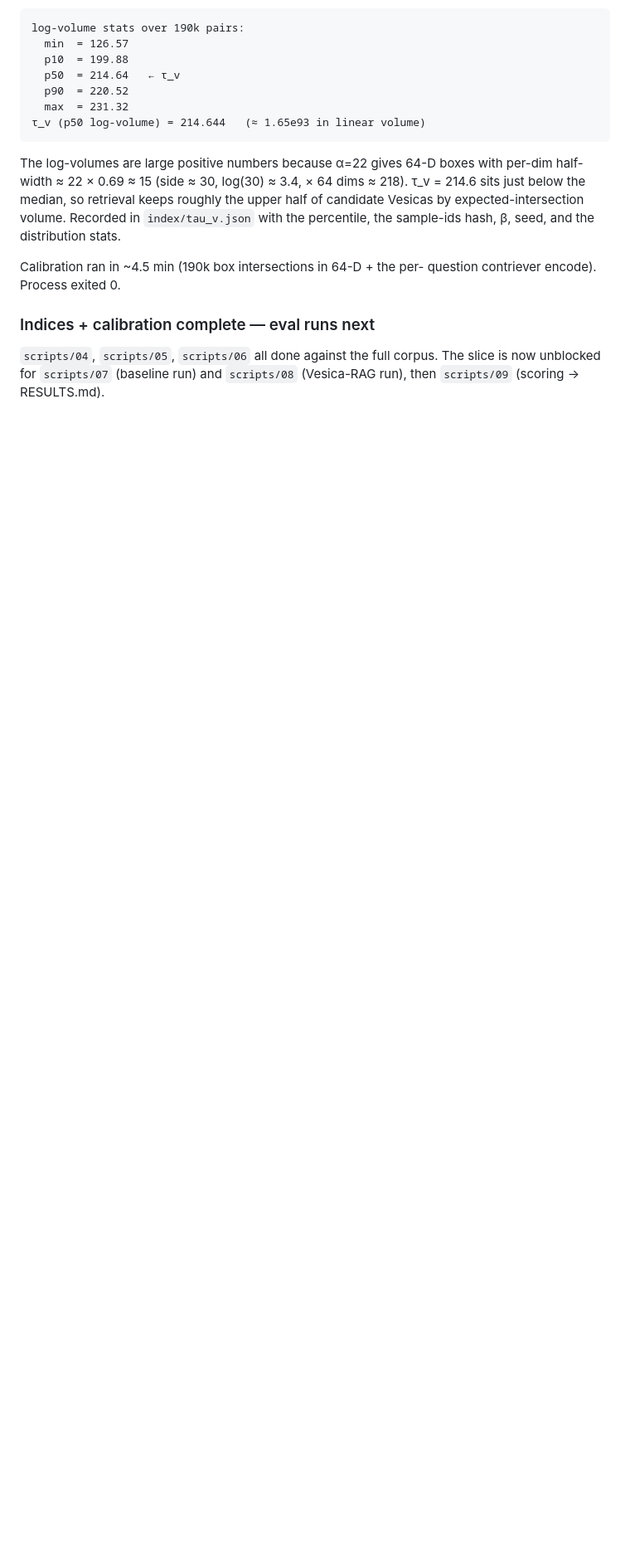
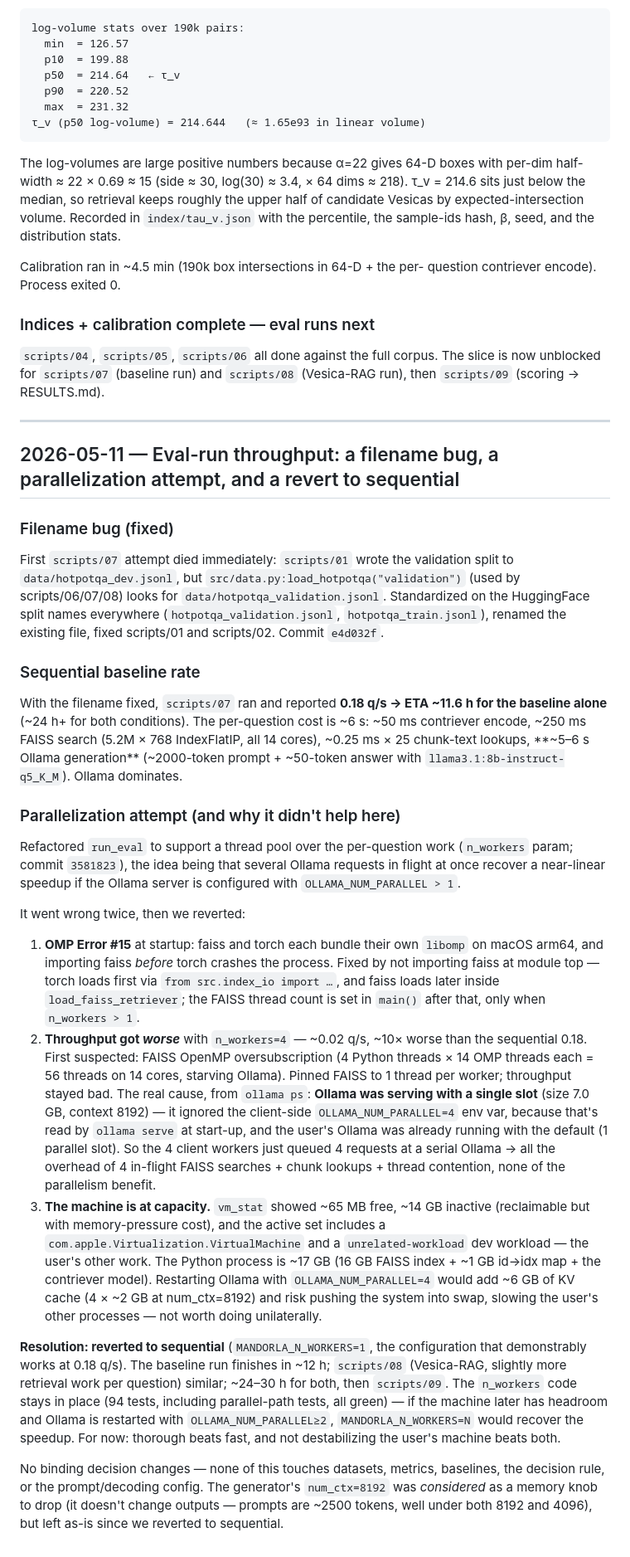
Before and after one commit to runascode/mandorla, a Markdown page: experiments/exp1-vesica-rag/LAB-NOTES.md, the part around the change. Shown at 83% size. GitHub-like rendering; blank space fills up the shorter version.

Commit message:
LAB-NOTES: eval-run throughput — parallelization attempt and revert to sequential
Records the 2026-05-11 throughput episode:

- Filename bug (hotpotqa_dev.jsonl vs hotpotqa_validation.jsonl) caught
  on the first scripts/07 attempt; fixed in 15a2704.
- Sequential baseline rate: 0.18 q/s, ~11.6 h. Per-question ~6 s,
  dominated by Ollama generation (~2000-token prompt + ~50-token
  answer).
- Parallelization attempt (n_workers=4, commit 8a51e89): hit OMP
  Error #15 (faiss-before-torch import order on macOS — fixed by
  importing torch first / faiss later), then throughput got *worse*
  (~0.02 q/s). Root cause: Ollama was serving with 1 slot — client-side
  OLLAMA_NUM_PARALLEL doesn't take effect (server-start env var), and
  the user's Ollama was already running default. So 4 workers just
  queued at a serial Ollama: all overhead, no benefit. Plus the machine
  is at capacity (~65 MB free; a Virtualization VM + a Medusa dev
  server in the active set — the user's other work), so restarting
  Ollama with more slots risks swap and isn't worth doing unilaterally.
- Resolution: reverted to sequential (MANDORLA_N_WORKERS=1). ~12 h
  baseline + ~12 h+ vesica + scoring ≈ 24–30 h. The n_workers code
  stays (94 tests green incl. parallel-path tests) for when the machine
  has headroom.

No binding decision changes — datasets, metrics, baselines, decision
rule, prompt/decoding config all unaffected.

```diff
--- a/experiments/exp1-vesica-rag/LAB-NOTES.md
+++ b/experiments/exp1-vesica-rag/LAB-NOTES.md
@@ -357,3 +357,79 @@ question contriever encode). Process exited 0.
 `scripts/04`, `scripts/05`, `scripts/06` all done against the full corpus.
 The slice is now unblocked for `scripts/07` (baseline run) and
 `scripts/08` (Vesica-RAG run), then `scripts/09` (scoring → RESULTS.md).
+
+---
+
+## 2026-05-11 — Eval-run throughput: a filename bug, a parallelization attempt, and a revert to sequential
+
+### Filename bug (fixed)
+
+First `scripts/07` attempt died immediately: `scripts/01` wrote the
+validation split to `data/hotpotqa_dev.jsonl`, but
+`src/data.py:load_hotpotqa("validation")` (used by scripts/06/07/08)
+looks for `data/hotpotqa_validation.jsonl`. Standardized on the
+HuggingFace split names everywhere (`hotpotqa_validation.jsonl`,
+`hotpotqa_train.jsonl`), renamed the existing file, fixed scripts/01
+and scripts/02. Commit `e4d032f`.
+
+### Sequential baseline rate
+
+With the filename fixed, `scripts/07` ran and reported **0.18 q/s →
+ETA ~11.6 h for the baseline alone** (~24 h+ for both conditions). The
+per-question cost is ~6 s: ~50 ms contriever encode, ~250 ms FAISS
+search (5.2M × 768 IndexFlatIP, all 14 cores), ~0.25 ms × 25 chunk-text
+lookups, **~5–6 s Ollama generation** (~2000-token prompt + ~50-token
+answer with `llama3.1:8b-instruct-q5_K_M`). Ollama dominates.
+
+### Parallelization attempt (and why it didn't help here)
+
+Refactored `run_eval` to support a thread pool over the per-question
+work (`n_workers` param; commit `3581823`), the idea being that several
+Ollama requests in flight at once recover a near-linear speedup if the
+Ollama server is configured with `OLLAMA_NUM_PARALLEL > 1`.
+
+It went wrong twice, then we reverted:
+
+1. **OMP Error #15** at startup: faiss and torch each bundle their own
+   `libomp` on macOS arm64, and importing faiss *before* torch crashes
+   the process. Fixed by not importing faiss at module top — torch loads
+   first via `from src.index_io import …`, and faiss loads later inside
+   `load_faiss_retriever`; the FAISS thread count is set in `main()`
+   after that, only when `n_workers > 1`.
+2. **Throughput got *worse*** with `n_workers=4` — ~0.02 q/s, ~10× worse
+   than the sequential 0.18. First suspected: FAISS OpenMP
+   oversubscription (4 Python threads × 14 OMP threads each = 56 threads
+   on 14 cores, starving Ollama). Pinned FAISS to 1 thread per worker;
+   throughput stayed bad. The real cause, from `ollama ps`: **Ollama was
+   serving with a single slot** (size 7.0 GB, context 8192) — it ignored
+   the client-side `OLLAMA_NUM_PARALLEL=4` env var, because that's read
+   by `ollama serve` at start-up, and the user's Ollama was already
+   running with the default (1 parallel slot). So the 4 client workers
+   just queued 4 requests at a serial Ollama → all the overhead of 4
+   in-flight FAISS searches + chunk lookups + thread contention, none of
+   the parallelism benefit.
+3. **The machine is at capacity.** `vm_stat` showed ~65 MB free, ~14 GB
+   inactive (reclaimable but with memory-pressure cost), and the active
+   set includes a `com.apple.Virtualization.VirtualMachine` and a
+   `unrelated-workload` dev workload — the user's other work. The
+   Python process is ~17 GB (16 GB FAISS index + ~1 GB id→idx map + the
+   contriever model). Restarting Ollama with `OLLAMA_NUM_PARALLEL=4`
+   would add ~6 GB of KV cache (4 × ~2 GB at num_ctx=8192) and risk
+   pushing the system into swap, slowing the user's other processes —
+   not worth doing unilaterally.
+
+**Resolution: reverted to sequential** (`MANDORLA_N_WORKERS=1`, the
+configuration that demonstrably works at 0.18 q/s). The baseline run
+finishes in ~12 h; `scripts/08` (Vesica-RAG, slightly more retrieval
+work per question) similar; ~24–30 h for both, then `scripts/09`. The
+`n_workers` code stays in place (94 tests, including parallel-path
+tests, all green) — if the machine later has headroom and Ollama is
+restarted with `OLLAMA_NUM_PARALLEL≥2`, `MANDORLA_N_WORKERS=N` would
+recover the speedup. For now: thorough beats fast, and not destabilizing
+the user's machine beats both.
+
+No binding decision changes — none of this touches datasets, metrics,
+baselines, the decision rule, or the prompt/decoding config. The
+generator's `num_ctx=8192` was *considered* as a memory knob to drop
+(it doesn't change outputs — prompts are ~2500 tokens, well under both
+8192 and 4096), but left as-is since we reverted to sequential.
```
